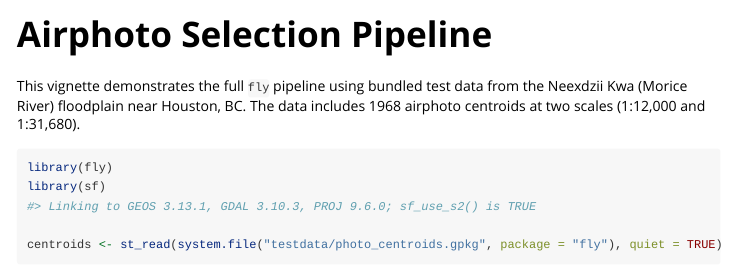
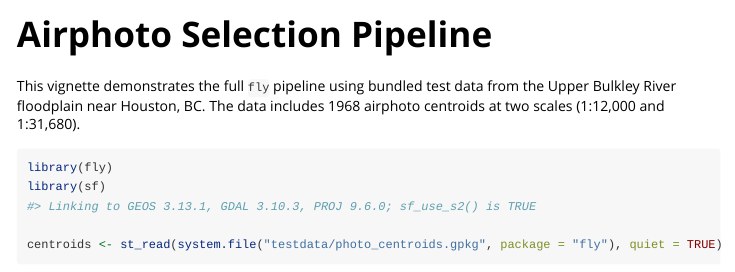
Before and after one commit to NewGraphEnvironment/fly, an R Markdown document (vignettes/airphoto-selection.Rmd): the page in a window 1100 px wide, from its top. Rendered offline with R 4.5, knitr and Pandoc, with nearby package versions; some code elsewhere in the file could not run offline.

Commit message:
Fix location name to Upper Bulkley River and simplify legend
Correct river name from Neexdzii Kwa (Morice River) to Upper Bulkley
River in README, vignette, and test data script. Remove redundant
centroid label from README plot legend.

Co-Authored-By: Claude Opus 4.6 <noreply@anthropic.com>

````diff
--- a/vignettes/airphoto-selection.Rmd
+++ b/vignettes/airphoto-selection.Rmd
@@ -17,7 +17,7 @@ knitr::opts_chunk$set(
 ```
 
 This vignette demonstrates the full `fly` pipeline using bundled test data
-from the Neexdzii Kwa (Morice River) floodplain near Houston, BC. The data
+from the Upper Bulkley River floodplain near Houston, BC. The data
 includes 1968 airphoto centroids at two scales (1:12,000 and 1:31,680).
 
 ```{r load}
````
Also changed, not shown: data-raw/make_testdata.R (+2 -2 lines), README.md, 1 other file.
